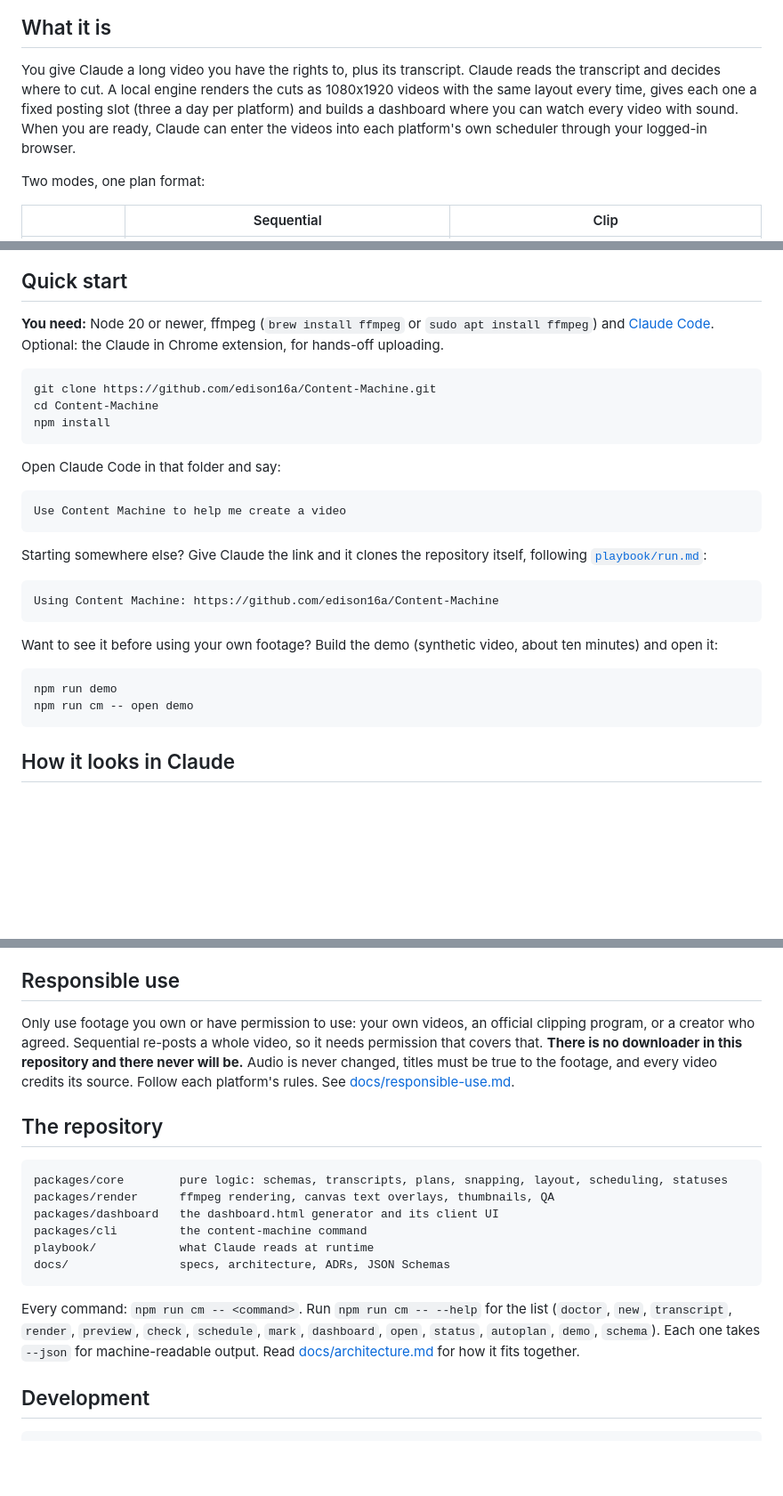
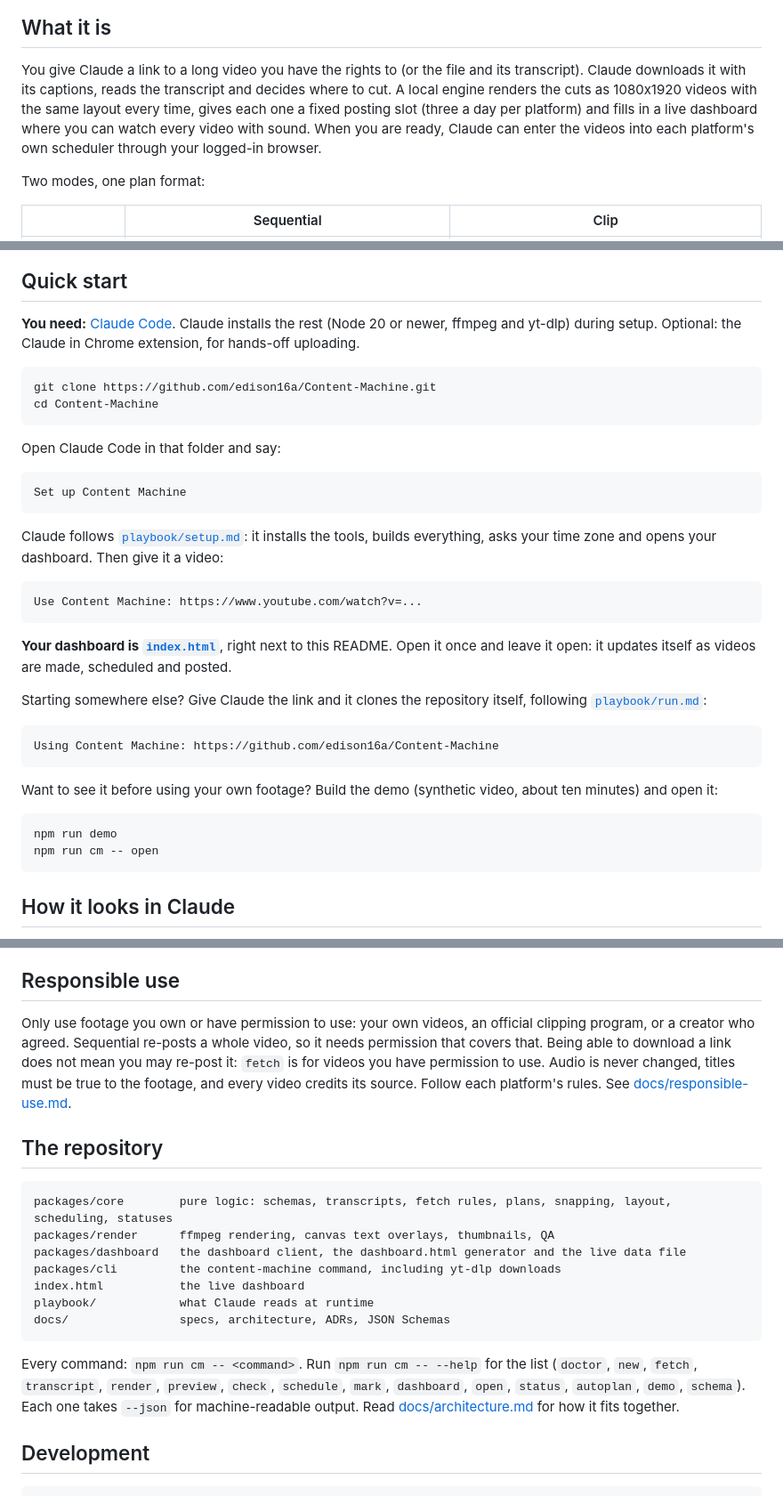
Before and after one commit to edison16a/Content-Machine, a Markdown page: README.md, 3 parts joined by grey strips. Shown at 89% size. Rendered like a GitHub page; blank space fills up the shorter version.

Commit message:
docs(readme): explain setup, video links and the live index.html
Co-Authored-By: Claude Opus 5.5 <noreply@anthropic.com>
Claude-Session: https://claude.ai/code/session_014pjEbcESahBqPSDucP2AQy
Co-authored-by: Edison Law <edisonlaw16@gmail.com>

````diff
--- a/README.md
+++ b/README.md
@@ -44,7 +44,7 @@ _These are placeholders. Put your handles and links in `docs/accounts.json`, the
 
 ## What it is
 
-You give Claude a long video you have the rights to, plus its transcript. Claude reads the transcript and decides where to cut. A local engine renders the cuts as 1080x1920 videos with the same layout every time, gives each one a fixed posting slot (three a day per platform) and builds a dashboard where you can watch every video with sound. When you are ready, Claude can enter the videos into each platform's own scheduler through your logged-in browser.
+You give Claude a link to a long video you have the rights to (or the file and its transcript). Claude downloads it with its captions, reads the transcript and decides where to cut. A local engine renders the cuts as 1080x1920 videos with the same layout every time, gives each one a fixed posting slot (three a day per platform) and fills in a live dashboard where you can watch every video with sound. When you are ready, Claude can enter the videos into each platform's own scheduler through your logged-in browser.
 
 Two modes, one plan format:
 
@@ -68,19 +69,26 @@ flowchart LR
 
 ## Quick start
 
-**You need:** Node 20 or newer, ffmpeg (`brew install ffmpeg` or `sudo apt install ffmpeg`) and [Claude Code](https://claude.com/claude-code). Optional: the Claude in Chrome extension, for hands-off uploading.
+**You need:** [Claude Code](https://claude.com/claude-code). Claude installs the rest (Node 20 or newer, ffmpeg and yt-dlp) during setup. Optional: the Claude in Chrome extension, for hands-off uploading.
 
 ```bash
 git clone https://github.com/edison16a/Content-Machine.git
 cd Content-Machine
-npm install
 ```
 
 Open Claude Code in that folder and say:
 
 ```text
-Use Content Machine to help me create a video
+Set up Content Machine
 ```
+
+Claude follows [`playbook/setup.md`](playbook/setup.md): it installs the tools, builds everything, asks your time zone and opens your dashboard. Then give it a video:
+
+```text
+Use Content Machine: https://www.youtube.com/watch?v=...
+```
+
+**Your dashboard is [`index.html`](index.html)**, right next to this README. Open it once and leave it open: it updates itself as videos are made, scheduled and posted.
 
 Starting somewhere else? Give Claude the link and it clones the repository itself, following [`playbook/run.md`](playbook/run.md):
 
@@ -92,7 +100,7 @@ Want to see it before using your own footage? Build the demo (synthetic video, a
 
 ```bash
 npm run demo
-npm run cm -- open demo
+npm run cm -- open
 ```
 
 ## How it looks in Claude
@@ -172,20 +183,21 @@ When a scheduler refuses a date, Claude stops that platform, leaves the rest que
 
 ## Responsible use
 
-Only use footage you own or have permission to use: your own videos, an official clipping program, or a creator who agreed. Sequential re-posts a whole video, so it needs permission that covers that. **There is no downloader in this repository and there never will be.** Audio is never changed, titles must be true to the footage, and every video credits its source. Follow each platform's rules. See [docs/responsible-use.md](docs/responsible-use.md).
+Only use footage you own or have permission to use: your own videos, an official clipping program, or a creator who agreed. Sequential re-posts a whole video, so it needs permission that covers that. Being able to download a link does not mean you may re-post it: `fetch` is for videos you have permission to use. Audio is never changed, titles must be true to the footage, and every video credits its source. Follow each platform's rules. See [docs/responsible-use.md](docs/responsible-use.md).
 
 ## The repository
 
 ```
-packages/core        pure logic: schemas, transcripts, plans, snapping, layout, scheduling, statuses
+packages/core        pure logic: schemas, transcripts, fetch rules, plans, snapping, layout, scheduling, statuses
 packages/render      ffmpeg rendering, canvas text overlays, thumbnails, QA
-packages/dashboard   the dashboard.html generator and its client UI
-packages/cli         the content-machine command
+packages/dashboard   the dashboard client, the dashboard.html generator and the live data file
+packages/cli         the content-machine command, including yt-dlp downloads
+index.html           the live dashboard
 playbook/            what Claude reads at runtime
 docs/                specs, architecture, ADRs, JSON Schemas
 ```
 
-Every command: `npm run cm -- <command>`. Run `npm run cm -- --help` for the list (`doctor`, `new`, `transcript`, `render`, `preview`, `check`, `schedule`, `mark`, `dashboard`, `open`, `status`, `autoplan`, `demo`, `schema`). Each one takes `--json` for machine-readable output. Read [docs/architecture.md](docs/architecture.md) for how it fits together.
+Every command: `npm run cm -- <command>`. Run `npm run cm -- --help` for the list (`doctor`, `new`, `fetch`, `transcript`, `render`, `preview`, `check`, `schedule`, `mark`, `dashboard`, `open`, `status`, `autoplan`, `demo`, `schema`). Each one takes `--json` for machine-readable output. Read [docs/architecture.md](docs/architecture.md) for how it fits together.
 
 ## Development
 
````
Also changed, not shown: other parts of README.md (+8 -4 lines).
